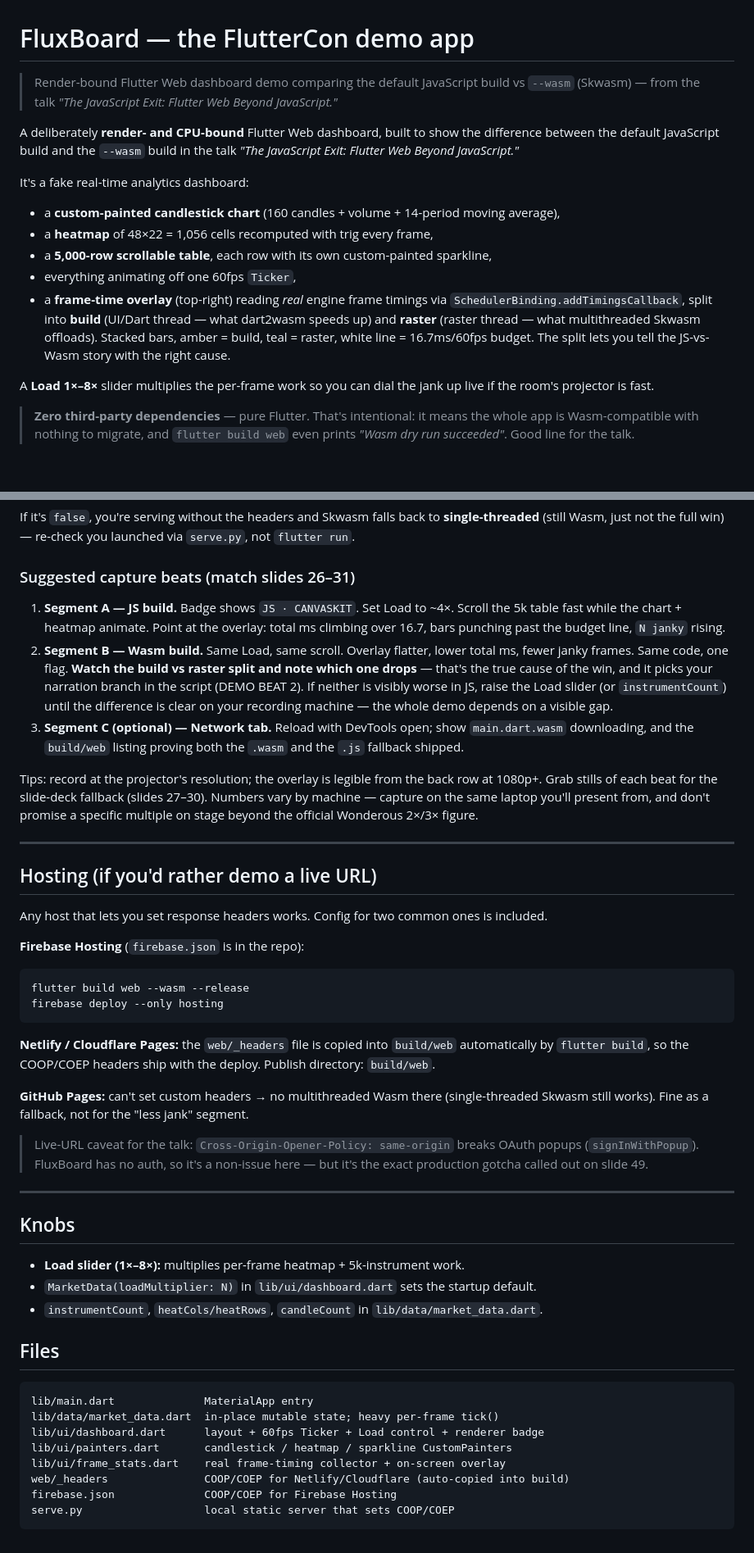
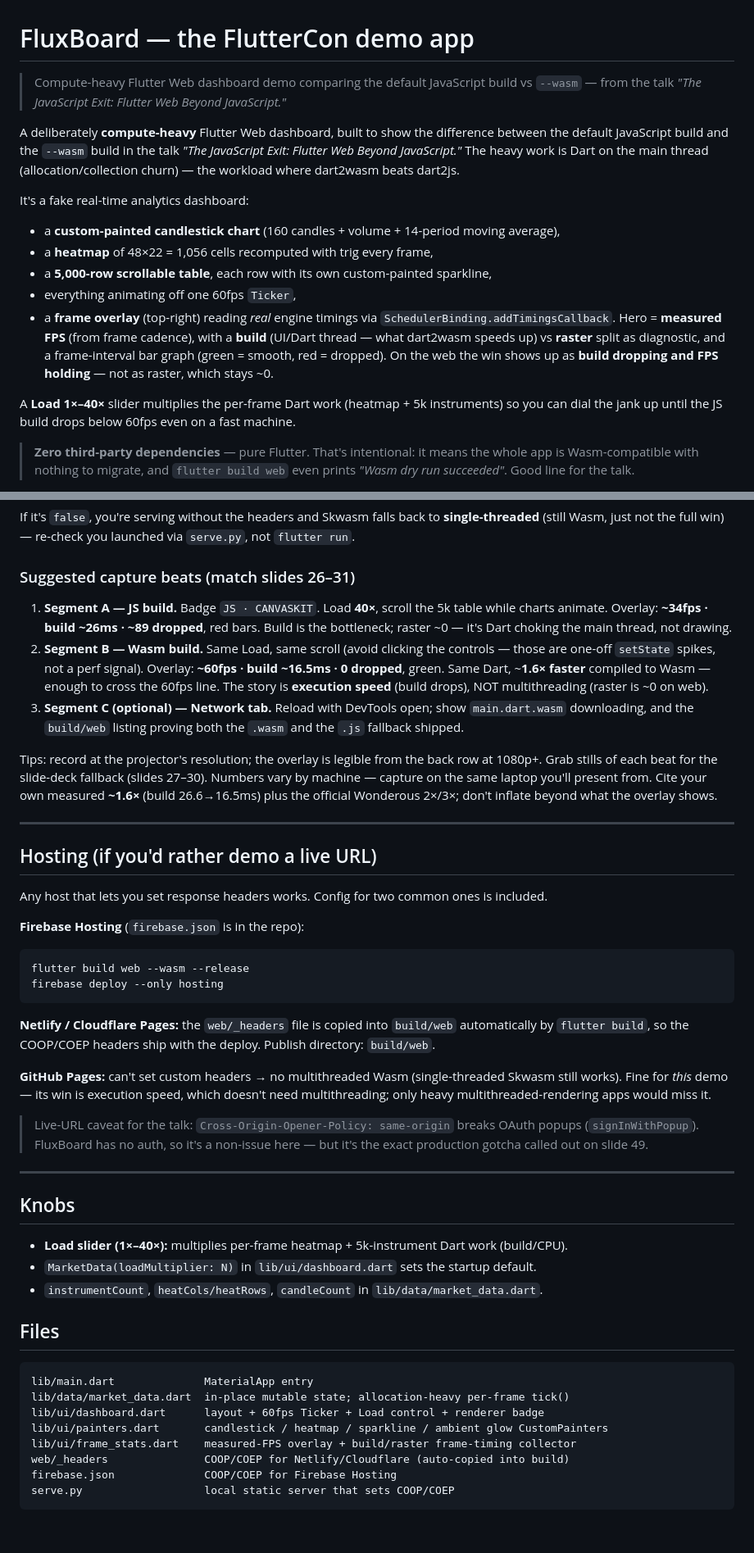
Before and after one commit to andreadellaporta01/FluxBoard, a Markdown page: README.md, 2 parts joined by grey strips. Shown at 82% size. Rendered like a GitHub page; blank space fills up the shorter version.

Commit message:
Reconcile README with the measured demo (compute-bound, FPS overlay, ~1.6× execution win)
Co-Authored-By: Claude Opus 4.8 (1M context) <noreply@anthropic.com>

````diff
--- a/README.md
+++ b/README.md
@@ -1,10 +1,11 @@
 # FluxBoard — the FlutterCon demo app
 
-> Render-bound Flutter Web dashboard demo comparing the default JavaScript build vs `--wasm` (Skwasm) — from the talk *"The JavaScript Exit: Flutter Web Beyond JavaScript."*
+> Compute-heavy Flutter Web dashboard demo comparing the default JavaScript build vs `--wasm` — from the talk *"The JavaScript Exit: Flutter Web Beyond JavaScript."*
 
-A deliberately **render- and CPU-bound** Flutter Web dashboard, built to show the
-difference between the default JavaScript build and the `--wasm` build in the talk
-*"The JavaScript Exit: Flutter Web Beyond JavaScript."*
+A deliberately **compute-heavy** Flutter Web dashboard, built to show the difference
+between the default JavaScript build and the `--wasm` build in the talk
+*"The JavaScript Exit: Flutter Web Beyond JavaScript."* The heavy work is Dart on the
+main thread (allocation/collection churn) — the workload where dart2wasm beats dart2js.
 
 It's a fake real-time analytics dashboard:
 
@@ -12,14 +13,15 @@ It's a fake real-time analytics dashboard:
 - a **heatmap** of 48×22 = 1,056 cells recomputed with trig every frame,
 - a **5,000-row scrollable table**, each row with its own custom-painted sparkline,
 - everything animating off one 60fps `Ticker`,
-- a **frame-time overlay** (top-right) reading *real* engine frame timings via
-  `SchedulerBinding.addTimingsCallback`, split into **build** (UI/Dart thread — what
-  dart2wasm speeds up) and **raster** (raster thread — what multithreaded Skwasm
-  offloads). Stacked bars, amber = build, teal = raster, white line = 16.7ms/60fps
-  budget. The split lets you tell the JS-vs-Wasm story with the right cause.
+- a **frame overlay** (top-right) reading *real* engine timings via
+  `SchedulerBinding.addTimingsCallback`. Hero = **measured FPS** (from frame cadence),
+  with a **build** (UI/Dart thread — what dart2wasm speeds up) vs **raster** split as
+  diagnostic, and a frame-interval bar graph (green = smooth, red = dropped). On the
+  web the win shows up as **build dropping and FPS holding** — not as raster, which
+  stays ~0.
 
-A **Load 1×–8×** slider multiplies the per-frame work so you can dial the jank up
-live if the room's projector is fast.
+A **Load 1×–40×** slider multiplies the per-frame Dart work (heatmap + 5k instruments)
+so you can dial the jank up until the JS build drops below 60fps even on a fast machine.
 
 > **Zero third-party dependencies** — pure Flutter. That's intentional: it means the
 > whole app is Wasm-compatible with nothing to migrate, and `flutter build web` even
@@ -92,23 +94,23 @@ If it's `false`, you're serving without the headers and Skwasm falls back to
 
 ### Suggested capture beats (match slides 26–31)
 
-1. **Segment A — JS build.** Badge shows `JS · CANVASKIT`. Set Load to ~4×. Scroll
-   the 5k table fast while the chart + heatmap animate. Point at the overlay: total
-   ms climbing over 16.7, bars punching past the budget line, `N janky` rising.
-2. **Segment B — Wasm build.** Same Load, same scroll. Overlay flatter, lower total
-   ms, fewer janky frames. Same code, one flag. **Watch the build vs raster split
-   and note which one drops** — that's the true cause of the win, and it picks your
-   narration branch in the script (DEMO BEAT 2). If neither is visibly worse in JS,
-   raise the Load slider (or `instrumentCount`) until the difference is clear on
-   your recording machine — the whole demo depends on a visible gap.
+1. **Segment A — JS build.** Badge `JS · CANVASKIT`. Load **40×**, scroll the 5k table
+   while charts animate. Overlay: **~34fps · build ~26ms · ~89 dropped**, red bars.
+   Build is the bottleneck; raster ~0 — it's Dart choking the main thread, not drawing.
+2. **Segment B — Wasm build.** Same Load, same scroll (avoid clicking the controls —
+   those are one-off `setState` spikes, not a perf signal). Overlay: **~60fps · build
+   ~16.5ms · 0 dropped**, green. Same Dart, ~**1.6× faster** compiled to Wasm — enough
+   to cross the 60fps line. The story is **execution speed** (build drops), NOT
+   multithreading (raster is ~0 on web).
 3. **Segment C (optional) — Network tab.** Reload with DevTools open; show
    `main.dart.wasm` downloading, and the `build/web` listing proving both the
    `.wasm` and the `.js` fallback shipped.
 
 Tips: record at the projector's resolution; the overlay is legible from the back
 row at 1080p+. Grab stills of each beat for the slide-deck fallback (slides 27–30).
-Numbers vary by machine — capture on the same laptop you'll present from, and don't
-promise a specific multiple on stage beyond the official Wonderous 2×/3× figure.
+Numbers vary by machine — capture on the same laptop you'll present from. Cite your
+own measured **~1.6×** (build 26.6→16.5ms) plus the official Wonderous 2×/3×; don't
+inflate beyond what the overlay shows.
 
 ---
 
@@ -128,9 +130,9 @@ firebase deploy --only hosting
 automatically by `flutter build`, so the COOP/COEP headers ship with the deploy.
 Publish directory: `build/web`.
 
-**GitHub Pages:** can't set custom headers → no multithreaded Wasm there
-(single-threaded Skwasm still works). Fine as a fallback, not for the "less jank"
-segment.
+**GitHub Pages:** can't set custom headers → no multithreaded Wasm (single-threaded
+Skwasm still works). Fine for *this* demo — its win is execution speed, which doesn't
+need multithreading; only heavy multithreaded-rendering apps would miss it.
 
 > Live-URL caveat for the talk: `Cross-Origin-Opener-Policy: same-origin` breaks
 > OAuth popups (`signInWithPopup`). FluxBoard has no auth, so it's a non-issue here —
@@ -140,7 +142,7 @@ segment.
 
 ## Knobs
 
-- **Load slider (1×–8×):** multiplies per-frame heatmap + 5k-instrument work.
+- **Load slider (1×–40×):** multiplies per-frame heatmap + 5k-instrument Dart work (build/CPU).
 - `MarketData(loadMultiplier: N)` in `lib/ui/dashboard.dart` sets the startup default.
 - `instrumentCount`, `heatCols/heatRows`, `candleCount` in `lib/data/market_data.dart`.
 
@@ -148,10 +150,10 @@ segment.
 
 ```
 lib/main.dart              MaterialApp entry
-lib/data/market_data.dart  in-place mutable state; heavy per-frame tick()
+lib/data/market_data.dart  in-place mutable state; allocation-heavy per-frame tick()
 lib/ui/dashboard.dart      layout + 60fps Ticker + Load control + renderer badge
-lib/ui/painters.dart       candlestick / heatmap / sparkline CustomPainters
-lib/ui/frame_stats.dart    real frame-timing collector + on-screen overlay
+lib/ui/painters.dart       candlestick / heatmap / sparkline / ambient glow CustomPainters
+lib/ui/frame_stats.dart    measured-FPS overlay + build/raster frame-timing collector
 web/_headers               COOP/COEP for Netlify/Cloudflare (auto-copied into build)
 firebase.json              COOP/COEP for Firebase Hosting
 serve.py                   local static server that sets COOP/COEP
````
